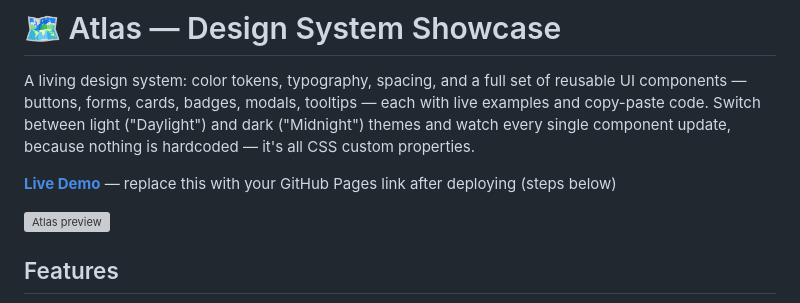
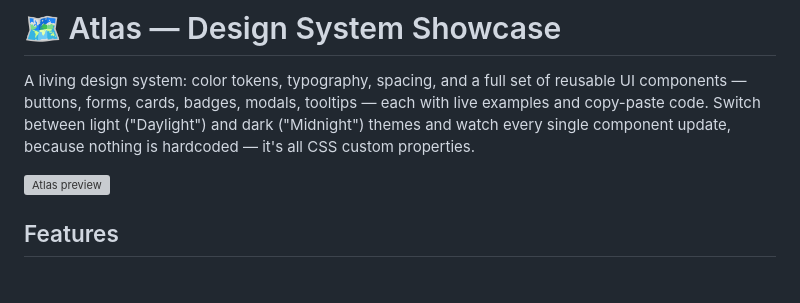
Before and after one commit to Shruti-sharma09/Atlas, a Markdown page: README.md, the part around the change. GitHub-like rendering; blank space fills up the shorter version; grey boxes are pictures that could not be loaded.

```diff
--- a/README.md
+++ b/README.md
@@ -1,8 +1,6 @@
 # 🗺️ Atlas — Design System Showcase
 
 A living design system: color tokens, typography, spacing, and a full set of reusable UI components — buttons, forms, cards, badges, modals, tooltips — each with live examples and copy-paste code. Switch between light ("Daylight") and dark ("Midnight") themes and watch every single component update, because nothing is hardcoded — it's all CSS custom properties.
-
-**[Live Demo](#)** — replace this with your GitHub Pages link after deploying (steps below)
 
 ![Atlas preview](https://via.placeholder.com/900x500/F6F7F9/4F46E5?text=Atlas+%E2%80%94+Design+System+Showcase)
 
```
